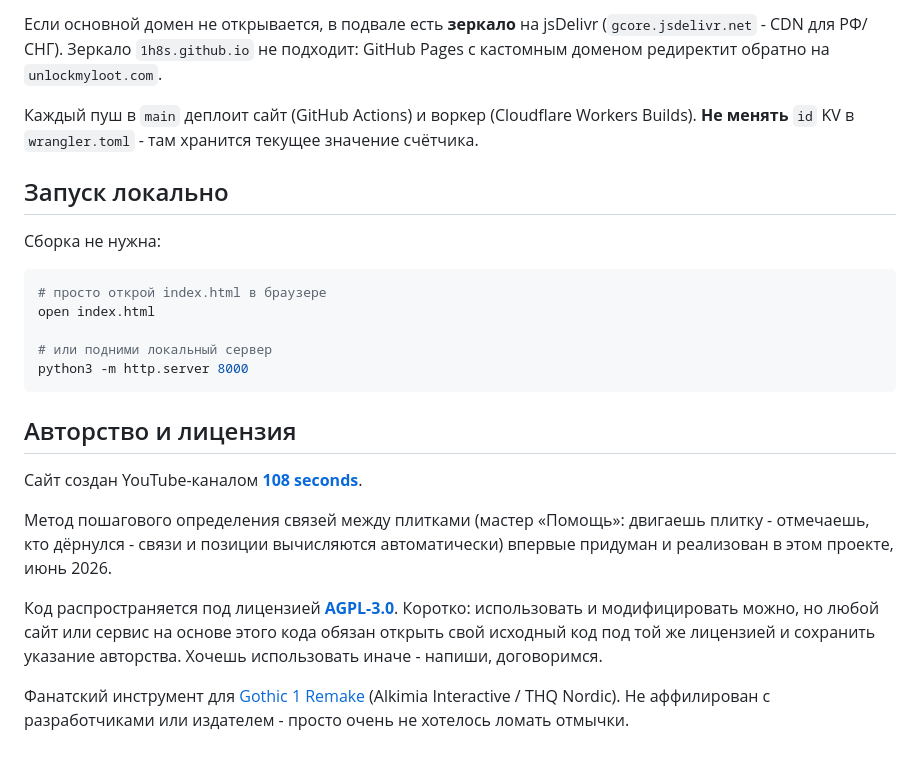
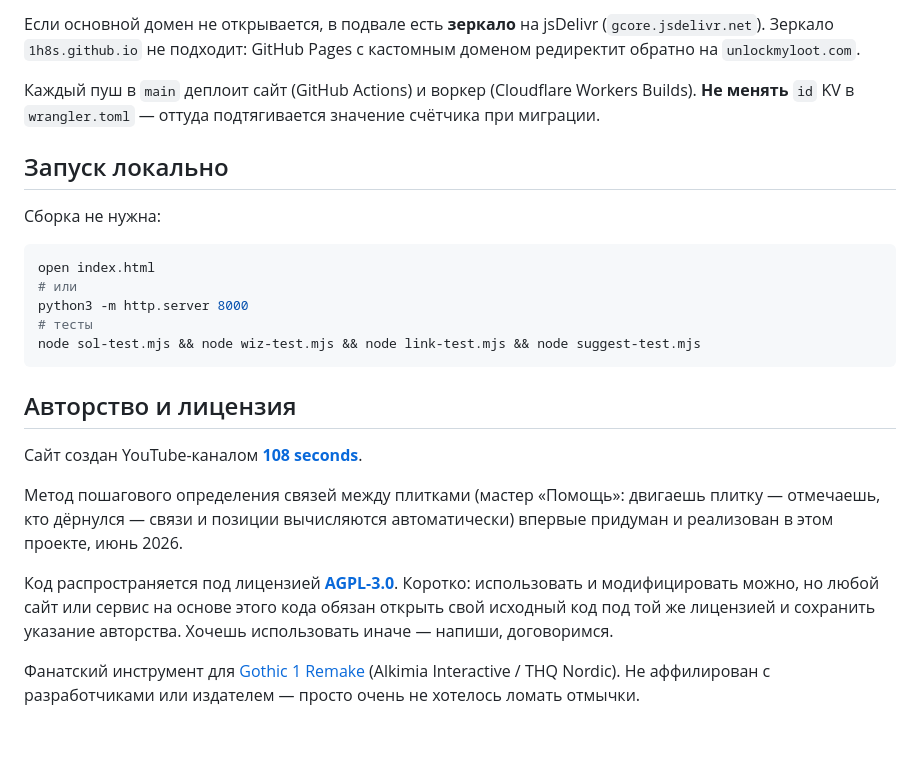
Before and after one commit to 1h8s/unlockmyloot, a Markdown page: README.md, the part around one of its changes. Rendered like a GitHub page.

````diff
--- a/README.md
+++ b/README.md
@@ -52,26 +69,26 @@ UnlockMyLoot перебирает все состояния замка и выд
 
-Если основной домен не открывается, в подвале есть **зеркало** на jsDelivr (`gcore.jsdelivr.net` - CDN для РФ/СНГ). Зеркало `1h8s.github.io` не подходит: GitHub Pages с кастомным доменом редиректит обратно на `unlockmyloot.com`.
+Если основной домен не открывается, в подвале есть **зеркало** на jsDelivr (`gcore.jsdelivr.net`). Зеркало `1h8s.github.io` не подходит: GitHub Pages с кастомным доменом редиректит обратно на `unlockmyloot.com`.
 
-Каждый пуш в `main` деплоит сайт (GitHub Actions) и воркер (Cloudflare Workers Builds). **Не менять** `id` KV в `wrangler.toml` - там хранится текущее значение счётчика.
+Каждый пуш в `main` деплоит сайт (GitHub Actions) и воркер (Cloudflare Workers Builds). **Не менять** `id` KV в `wrangler.toml` — оттуда подтягивается значение счётчика при миграции.
 
 ## Запуск локально
 
 Сборка не нужна:
 
 ```bash
-# просто открой index.html в браузере
 open index.html
-
-# или подними локальный сервер
+# или
 python3 -m http.server 8000
+# тесты
+node sol-test.mjs && node wiz-test.mjs && node link-test.mjs && node suggest-test.mjs
 ```
 
 ## Авторство и лицензия
 
 Сайт создан YouTube-каналом [**108 seconds**](https://www.youtube.com/@1h8s).
 
-Метод пошагового определения связей между плитками (мастер «Помощь»: двигаешь плитку - отмечаешь, кто дёрнулся - связи и позиции вычисляются автоматически) впервые придуман и реализован в этом проекте, июнь 2026.
+Метод пошагового определения связей между плитками (мастер «Помощь»: двигаешь плитку — отмечаешь, кто дёрнулся — связи и позиции вычисляются автоматически) впервые придуман и реализован в этом проекте, июнь 2026.
 
-Код распространяется под лицензией [**AGPL-3.0**](LICENSE). Коротко: использовать и модифицировать можно, но любой сайт или сервис на основе этого кода обязан открыть свой исходный код под той же лицензией и сохранить указание авторства. Хочешь использовать иначе - напиши, договоримся.
+Код распространяется под лицензией [**AGPL-3.0**](LICENSE). Коротко: использовать и модифицировать можно, но любой сайт или сервис на основе этого кода обязан открыть свой исходный код под той же лицензией и сохранить указание авторства. Хочешь использовать иначе — напиши, договоримся.
 
-Фанатский инструмент для [Gothic 1 Remake](https://gothicthegame.com/) (Alkimia Interactive / THQ Nordic). Не аффилирован с разработчиками или издателем - просто очень не хотелось ломать отмычки.
+Фанатский инструмент для [Gothic 1 Remake](https://gothicthegame.com/) (Alkimia Interactive / THQ Nordic). Не аффилирован с разработчиками или издателем — просто очень не хотелось ломать отмычки.
````
Also changed, not shown: other parts of README.md (+33 -16 lines).
